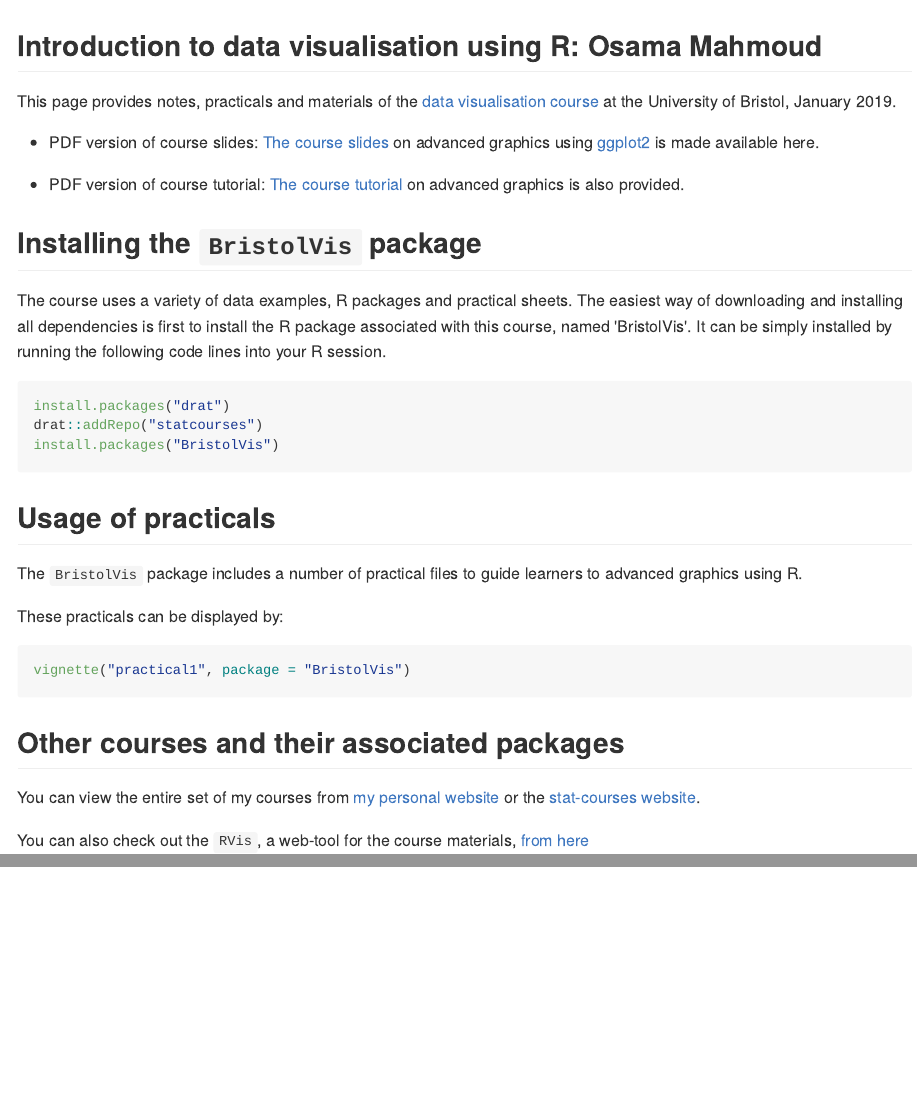
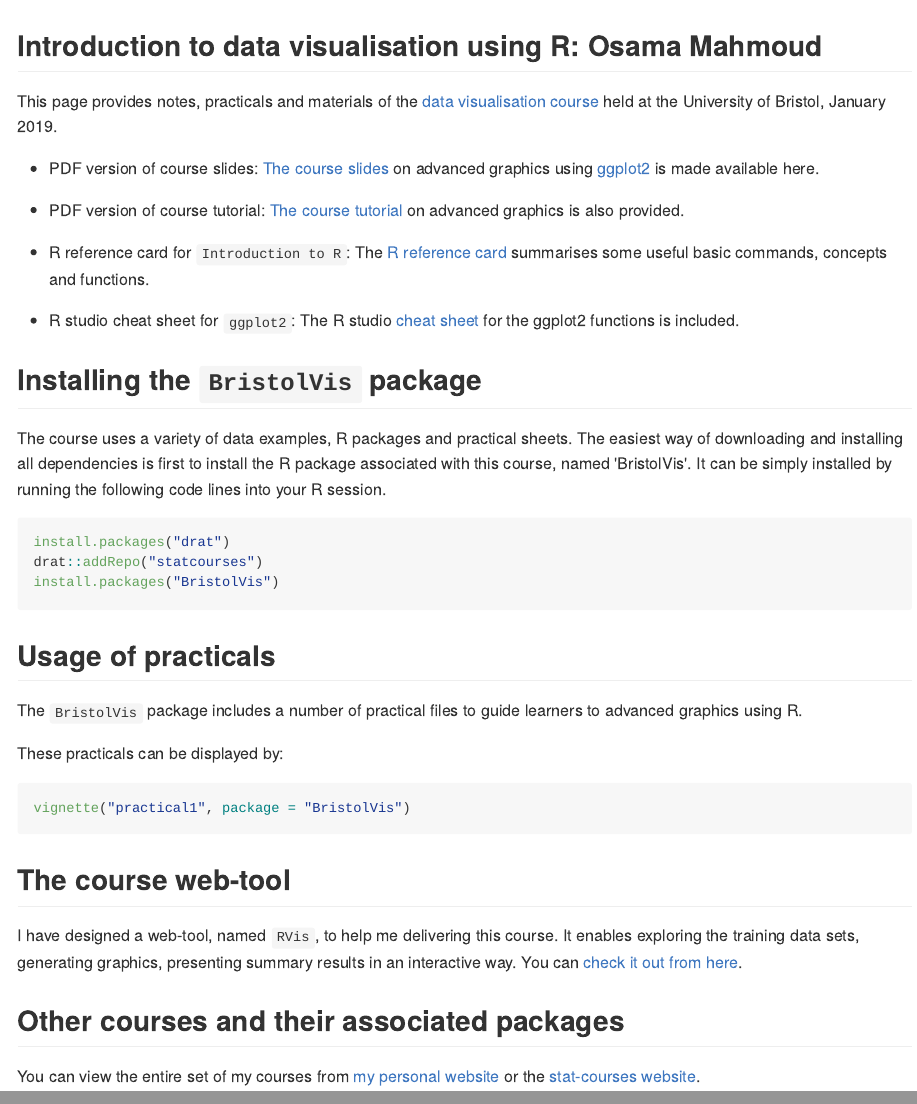
Before and after one commit to statcourses/BristolVis, an R Markdown document (README.Rmd): the page in a window 1100 px wide, from its top, and a second part further down, joined at a grey line. The pictures show the output file README.md that the author committed with the source, drawn offline in the style of GitHub; badge pictures from the web are left out.

Commit message:
Adding RefCards

````diff
--- a/README.Rmd
+++ b/README.Rmd
@@ -11,13 +11,19 @@
 
 [![Build Status](https://travis-ci.org/statcourses/BristolVis.svg?branch=master)](https://travis-ci.org/statcourses/BristolVis)
 
-This page provides notes, practicals and materials of the [data visualisation course](http://www.bristol.ac.uk/medical-school/study/short-courses/Introduction-to-Data-Visualisation-and-Web-Applications-Using-R/) at the University of Bristol, January 2019.
+This page provides notes, practicals and materials of the [data visualisation course](http://www.bristol.ac.uk/medical-school/study/short-courses/Introduction-to-Data-Visualisation-and-Web-Applications-Using-R/) held at the University of Bristol, January 2019.
 
   * PDF version of course slides:
 [The course slides](https://raw.githubusercontent.com/statcourses/BristolVis/master/slides.pdf) on advanced graphics using  [ggplot2](https://cran.r-project.org/web/packages/ggplot2/) is made available here.
 
   * PDF version of course tutorial:
 [The course tutorial](https://raw.githubusercontent.com/statcourses/BristolVis/master/tutorial.pdf) on advanced graphics is also provided.
+
+  * R reference card for `Introduction to R`:
+The [R reference card](https://raw.githubusercontent.com/statcourses/BristolVis/master/Refcard_IntroR.pdf) summarises some useful basic commands, concepts and functions.
+
+  * R studio cheat sheet for `ggplot2`:
+The R studio [cheat sheet](https://raw.githubusercontent.com/statcourses/BristolVis/master/ggplot2-cheatsheet.pdf) for the ggplot2 functions is included.
 
 ## Installing the `BristolVis` package
 
@@ -38,8 +44,10 @@
 vignette("practical1", package = "BristolVis")
 ```
 
+## The course web-tool
+I have designed a web-tool, named `RVis`, to help me delivering this course. It enables exploring the training data sets, generating graphics, presenting summary results in an interactive way. You can [check it out from here](http://bristol-medical-stat.bristol.ac.uk:3838/RVis/).
+
+
 ## Other courses and their associated packages
 
 You can view the entire set of my courses from [my personal website](http://osmahmoud.com/R-courses/) or the [stat-courses website](https://statcourses.github.io/).
-
-You can also check out the `RVis`, a web-tool for the course materials, [from here](http://bristol-medical-stat.bristol.ac.uk:3838/RVis/)
````
Also changed, not shown: Test.R (+1 -0 lines), README.md, Refcard_IntroR.pdf (added), 1 other file.
